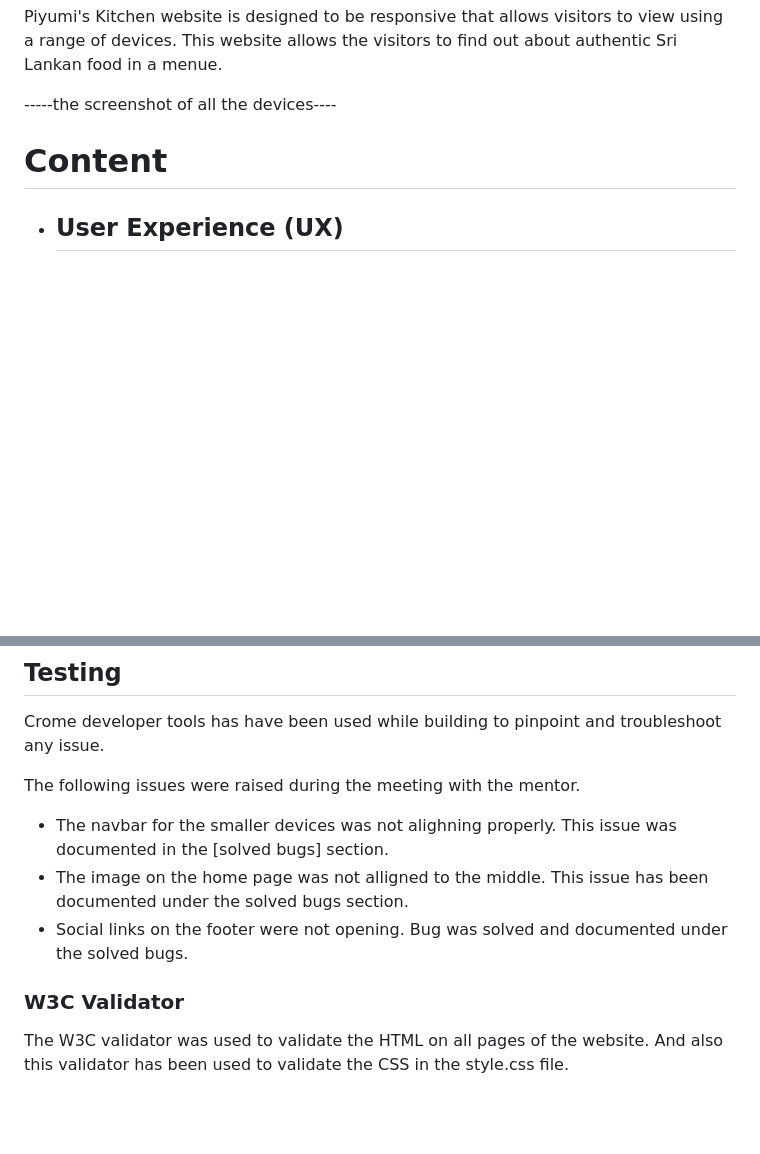
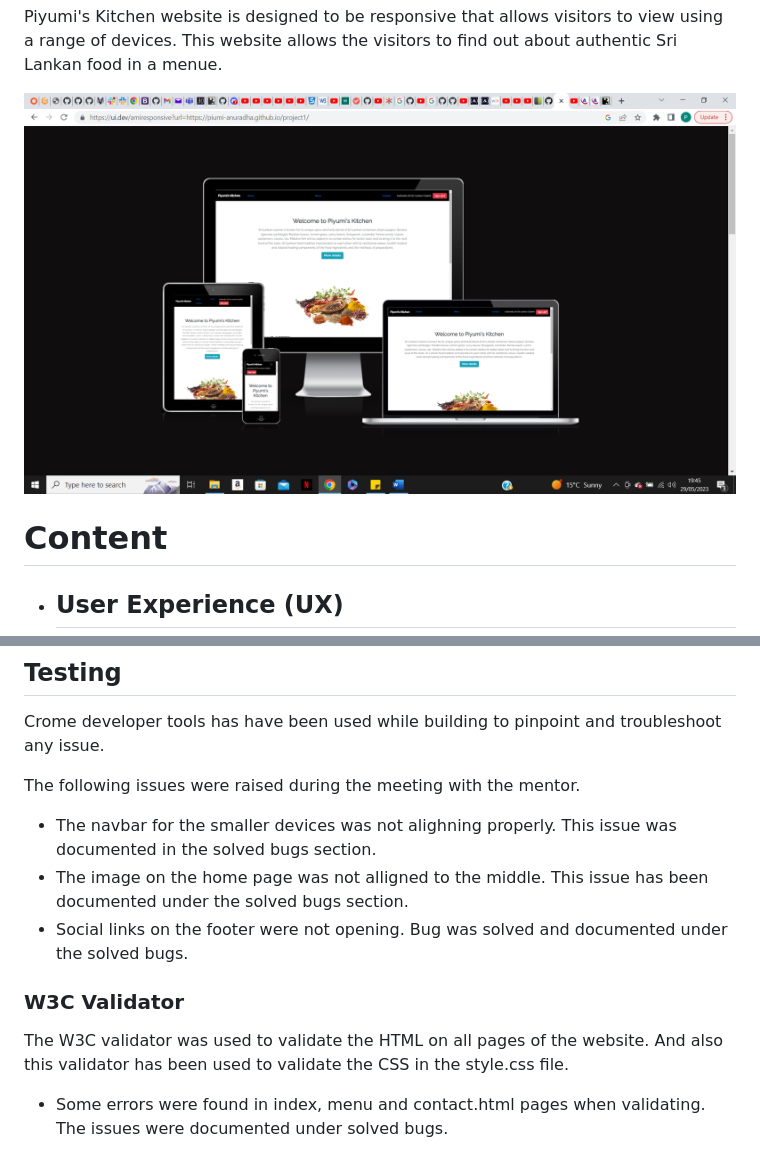
Before and after one commit to Piumi-Anuradha/project1, a Markdown page: README.md, 2 parts joined by grey strips. GitHub-like rendering; pictures changed too: assets/images/amiresponsive.png (added); blank space fills up the shorter version.

```diff
--- a/README.md
+++ b/README.md
@@ -1,7 +1,7 @@
 Piyumi's Kitchen website is designed to be responsive that allows visitors to view using a range of devices. This website allows the visitors to find out about authentic Sri Lankan food in a menue.
 
 
------the screenshot of all the devices----
+![The web page on all the devices](assets/images/amiresponsive.png)
 
 # Content
 - ## User Experience (UX)
@@ -128,13 +131,17 @@ Crome developer tools has have been used while building to pinpoint and troubles
 
 The following issues were raised during the meeting with the mentor.
    - The navbar for the smaller devices was not alighning properly. This issue was documented in the
-     [solved bugs] section.
+     solved bugs section.
    - The image on the home page was not alligned to the middle. This issue has been documented under
      the solved bugs section.
    - Social links on the footer were not opening. Bug was solved and documented under the solved
      bugs.
 
+
 ### W3C Validator
 
 The W3C validator was used to validate the HTML on all pages of the website. And also this validator has been used to validate the CSS in the style.css file.
+
+- Some errors were found in index, menu and contact.html pages when validating.
+  The issues were documented under solved bugs.
    - Index Page in HTML
```
Also changed, not shown: other parts of README.md (+11 -3 lines), assets/images/contactvalid.png (added), assets/images/cssvalidator.png (added), assets/images/indxvalid.png (added), assets/images/menuvalid.png (added), 1 other file.
